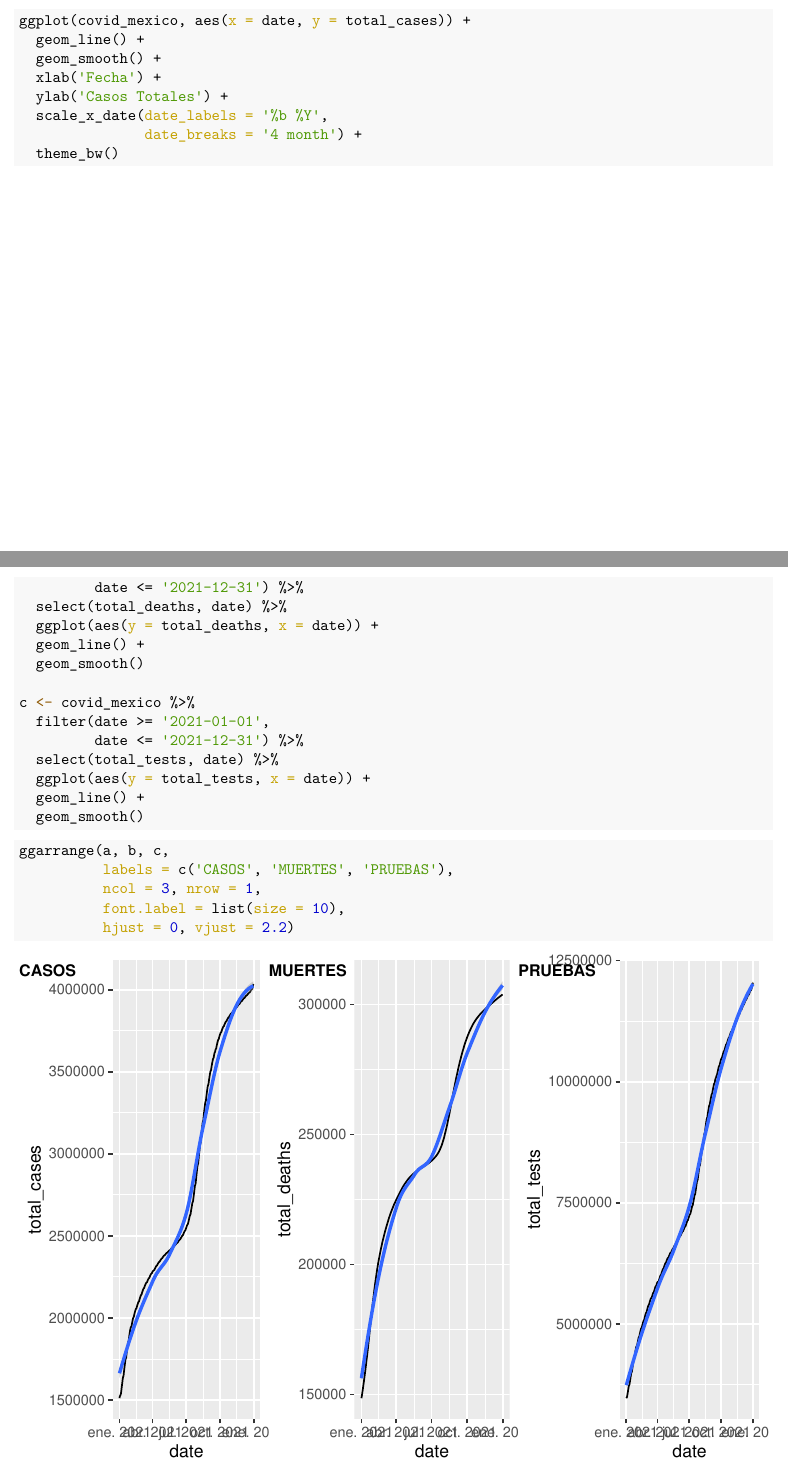
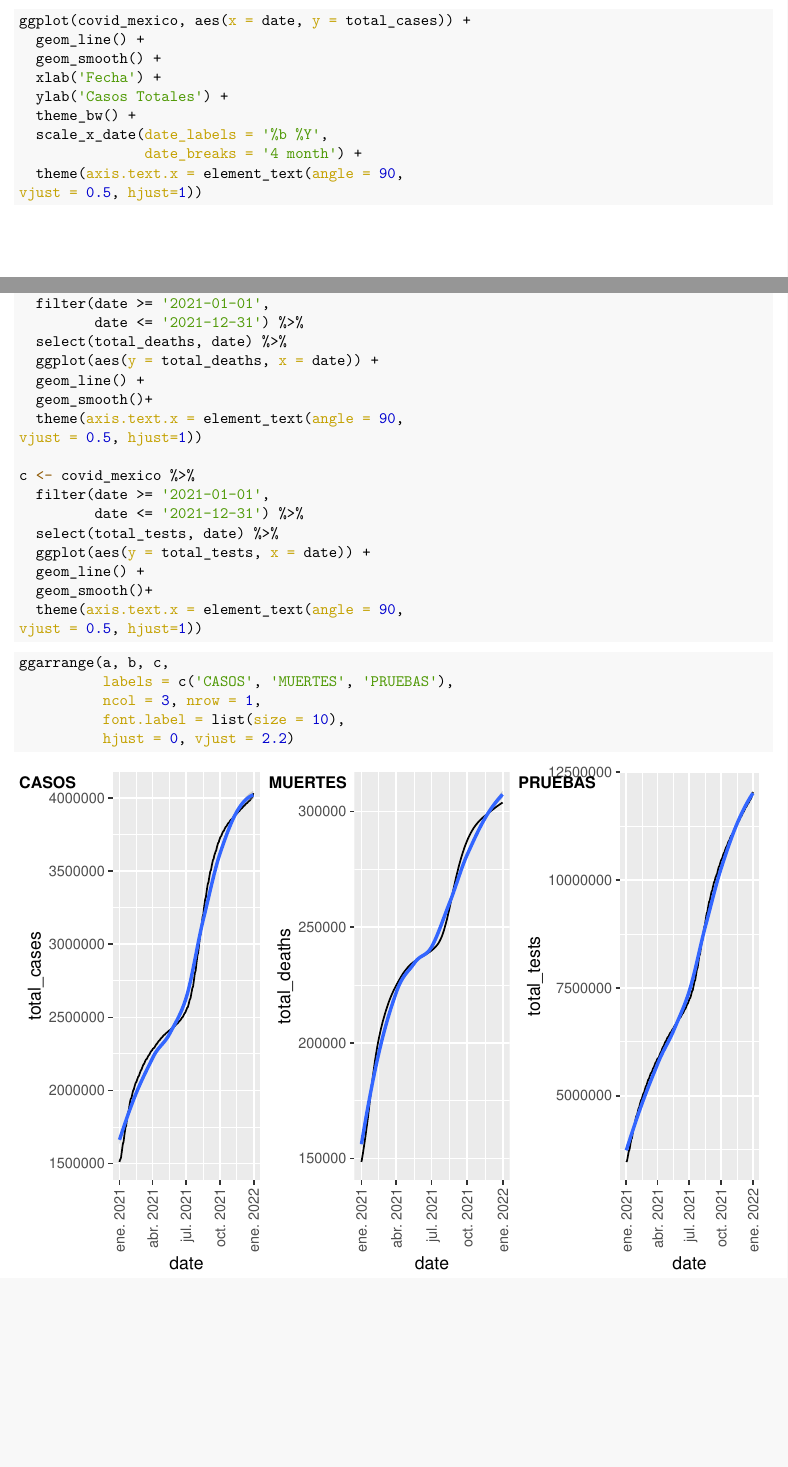
Before and after one commit to ArmandoODV19/model_in_R, an R Markdown document (series_de_tiempo/series_temporales.Rmd): two parts of pages 5 and 8 of 8, joined at a grey line, cut so that both start at the same text, the shorter picture padded with empty space. The pictures show the output file series_de_tiempo/series_temporales.pdf that the author committed with the source.

Commit message:
arreglando ejes

````diff
--- a/series_de_tiempo/series_temporales.Rmd
+++ b/series_de_tiempo/series_temporales.Rmd
@@ -103,9 +103,12 @@ ggplot(covid_mexico, aes(x = date, y = total_cases)) +
   geom_smooth() +
   xlab('Fecha') +
   ylab('Casos Totales') +
+  theme_bw() +
   scale_x_date(date_labels = '%b %Y',
                date_breaks = '4 month') +
-  theme_bw()
+  theme(axis.text.x = element_text(angle = 90,
+vjust = 0.5, hjust=1))
+
 ```
 
 
@@ -152,7 +157,9 @@ b <- covid_mexico %>%
   select(total_deaths, date) %>%
   ggplot(aes(y = total_deaths, x = date)) +
   geom_line() +
-  geom_smooth()
+  geom_smooth()+
+  theme(axis.text.x = element_text(angle = 90,
+vjust = 0.5, hjust=1))
 
 c <- covid_mexico %>%
   filter(date >= '2021-01-01',
@@ -160,7 +167,9 @@ c <- covid_mexico %>%
   select(total_tests, date) %>%
   ggplot(aes(y = total_tests, x = date)) +
   geom_line() +
-  geom_smooth()
+  geom_smooth()+
+  theme(axis.text.x = element_text(angle = 90,
+vjust = 0.5, hjust=1))
 ```
 
 
````
Also changed, not shown: series_de_tiempo/series_temporales.pdf, series_de_tiempo/series_temporales.Rmd (4 more changed lines).
